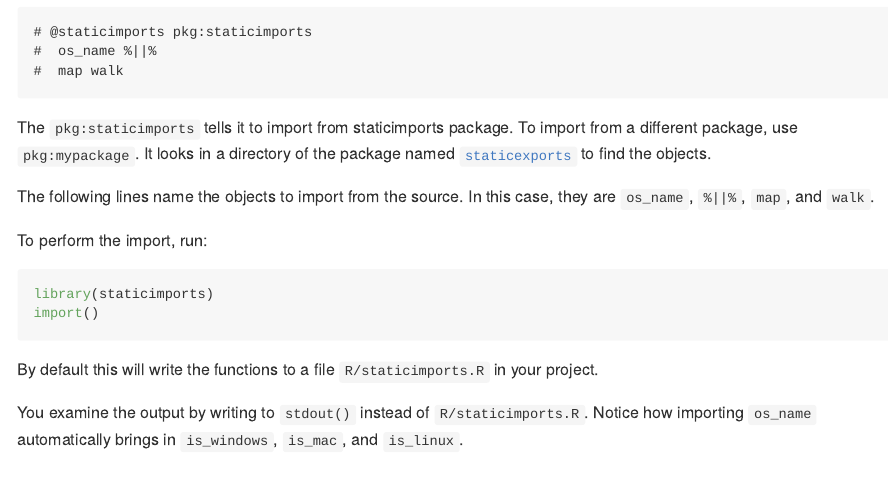
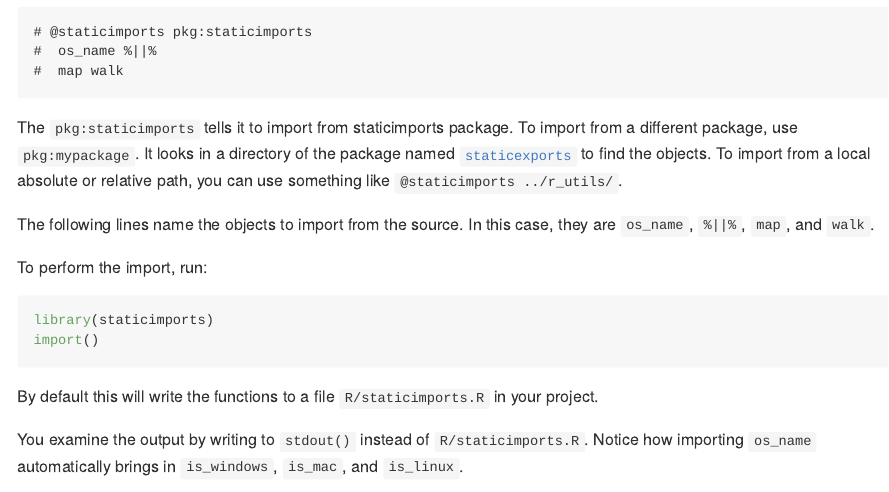
Before and after one commit to wch/staticimports, an R Markdown document (README.Rmd): the page in a window 1100 px wide, from 1180 px down. The pictures show the output file README.md that the author committed with the source, drawn offline in the style of GitHub; badge pictures from the web are left out.

Commit message:
Update README

````diff
--- a/README.Rmd
+++ b/README.Rmd
@@ -66,7 +66,7 @@ To use, put a comment block starting with `# @staticimports` in one of your R so
 #  map walk
 ```
 
-The `pkg:staticimports` tells it to import from staticimports package. To import from a different package, use `pkg:mypackage`. It looks in a directory of the package named [`staticexports`](https://github.com/wch/staticimports/tree/main/inst/staticexports) to find the objects.
+The `pkg:staticimports` tells it to import from staticimports package. To import from a different package, use `pkg:mypackage`. It looks in a directory of the package named [`staticexports`](https://github.com/wch/staticimports/tree/main/inst/staticexports) to find the objects. To import from a local absolute or relative path, you can use something like `@staticimports ../r_utils/`.
 
 The following lines name the objects to import from the source. In this case, they are `os_name`, `%||%`, `map`, and `walk`.
 
````
Also changed, not shown: README.md.
